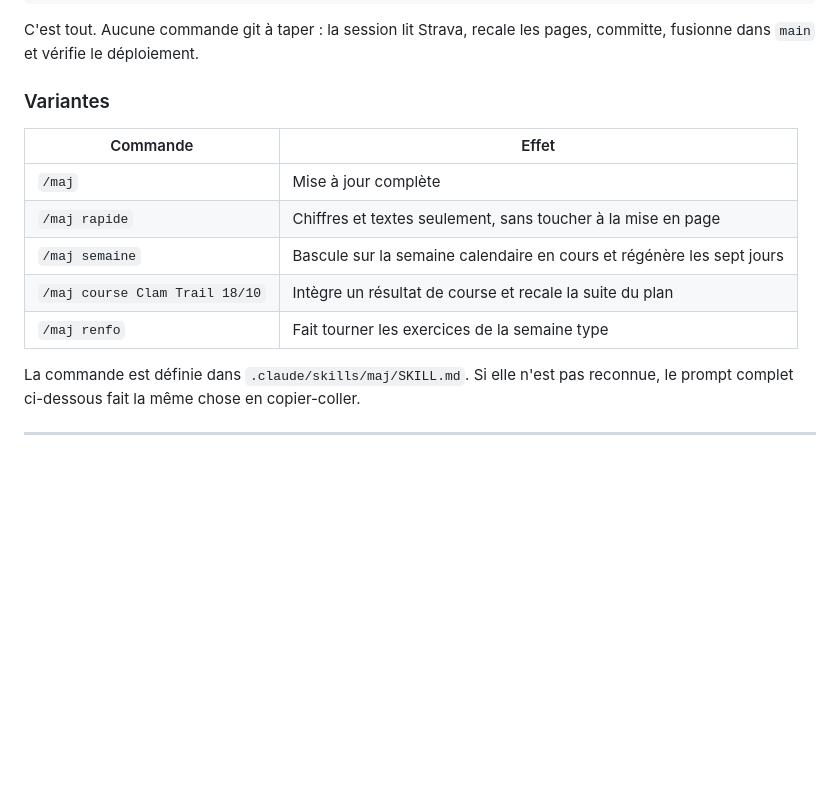
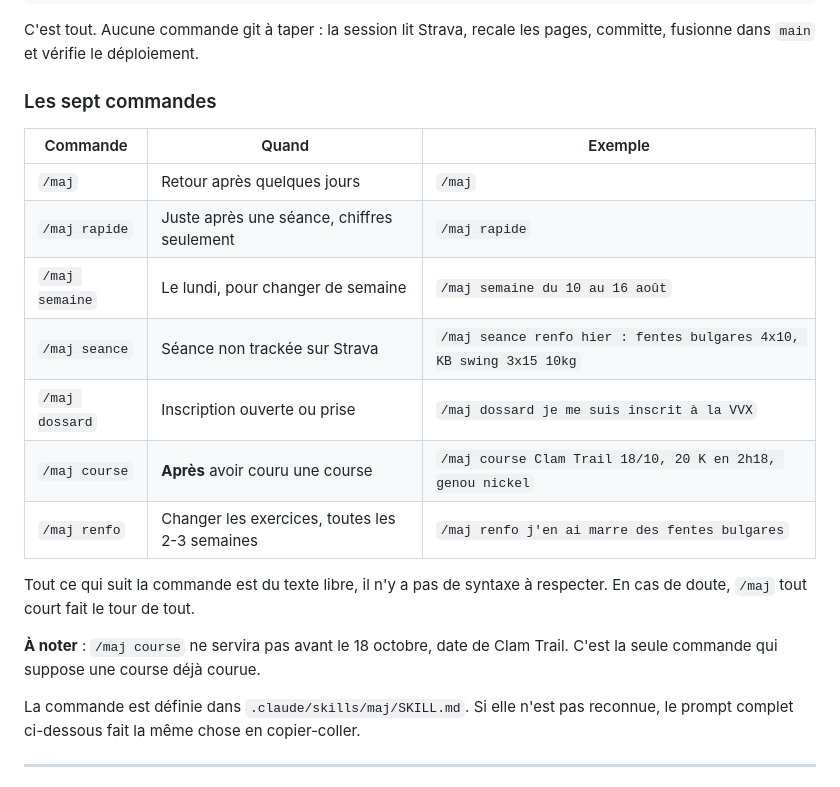
Before and after one commit to sbolleng/plan-entrainement_Seb, a Markdown page: MISE-A-JOUR.md, the part around the change. GitHub-like rendering; blank space fills up the shorter version.

Commit message:
Clarifie les commandes /maj et en ajoute deux
Les cinq variantes manquaient d'exemples, et /maj course était la plus
opaque — elle suppose une course déjà courue, donc elle ne servira pas avant
le 18 octobre. C'est désormais dit explicitement.

Chaque commande gagne une colonne « quand l'utiliser » et des exemples
rédigés comme ils seraient tapés.

Deux commandes ajoutées, qui couvrent ce qui arrive réellement chaque
semaine et n'était pris en charge par aucune variante :
- /maj seance, pour une séance non trackée sur Strava, dictée dans le
  message — le cas du renfo du 8 août. Elle ajoute au passage au catalogue
  tout exercice qui n'y figure pas
- /maj dossard, pour une inscription ouverte, prise, ou dont la date
  d'ouverture est connue

Précision ajoutée sur /maj course : un abandon ou un temps très en dessous
de la cible recale les phases suivantes, pas seulement la ligne de temps.

Co-Authored-By: Claude Opus 5 <noreply@anthropic.com>
Claude-Session: https://claude.ai/code/session_01XDhaRGiBFfRgeU5g2cx4vz

```diff
--- a/MISE-A-JOUR.md
+++ b/MISE-A-JOUR.md
@@ -11,15 +11,23 @@ Dans une session Claude Code ouverte sur ce dépôt :
 C'est tout. Aucune commande git à taper : la session lit Strava, recale les
 pages, committe, fusionne dans `main` et vérifie le déploiement.
 
-### Variantes
+### Les sept commandes
 
-| Commande | Effet |
-|---|---|
-| `/maj` | Mise à jour complète |
-| `/maj rapide` | Chiffres et textes seulement, sans toucher à la mise en page |
-| `/maj semaine` | Bascule sur la semaine calendaire en cours et régénère les sept jours |
-| `/maj course Clam Trail 18/10` | Intègre un résultat de course et recale la suite du plan |
-| `/maj renfo` | Fait tourner les exercices de la semaine type |
+| Commande | Quand | Exemple |
+|---|---|---|
+| `/maj` | Retour après quelques jours | `/maj` |
+| `/maj rapide` | Juste après une séance, chiffres seulement | `/maj rapide` |
+| `/maj semaine` | Le lundi, pour changer de semaine | `/maj semaine du 10 au 16 août` |
+| `/maj seance` | Séance non trackée sur Strava | `/maj seance renfo hier : fentes bulgares 4x10, KB swing 3x15 10kg` |
+| `/maj dossard` | Inscription ouverte ou prise | `/maj dossard je me suis inscrit à la VVX` |
+| `/maj course` | **Après** avoir couru une course | `/maj course Clam Trail 18/10, 20 K en 2h18, genou nickel` |
+| `/maj renfo` | Changer les exercices, toutes les 2-3 semaines | `/maj renfo j'en ai marre des fentes bulgares` |
+
+Tout ce qui suit la commande est du texte libre, il n'y a pas de syntaxe à
+respecter. En cas de doute, `/maj` tout court fait le tour de tout.
+
+**À noter** : `/maj course` ne servira pas avant le 18 octobre, date de Clam
+Trail. C'est la seule commande qui suppose une course déjà courue.
 
 La commande est définie dans `.claude/skills/maj/SKILL.md`. Si elle n'est pas
 reconnue, le prompt complet ci-dessous fait la même chose en copier-coller.
```
Also changed, not shown: 1 other file.
